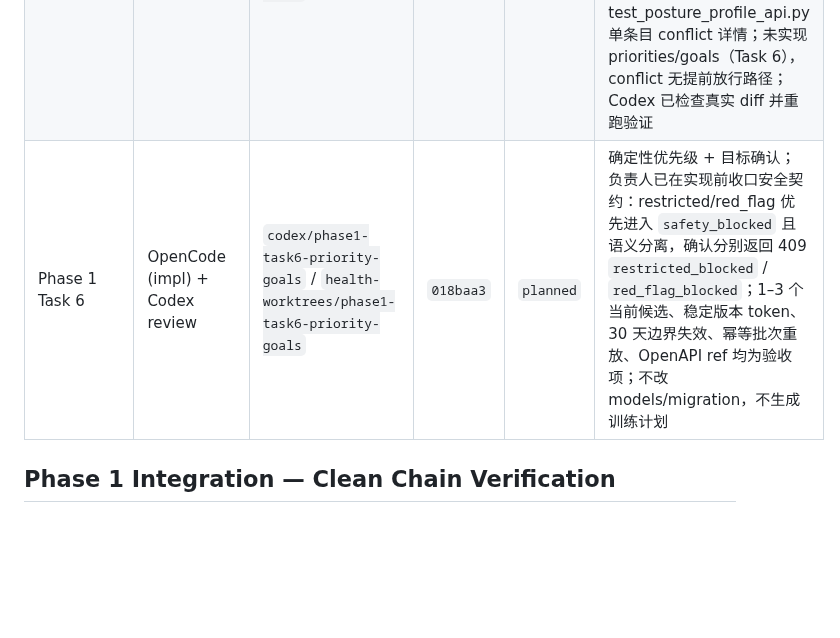
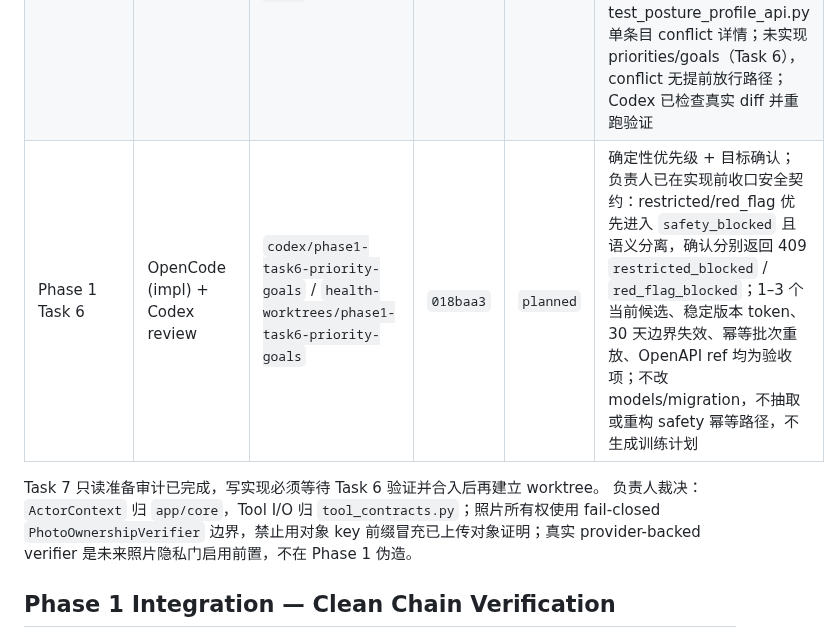
Before and after one commit to Lizz-666/health-agent, a Markdown page: docs/agent/ACTIVE_TASKS.md, the part around the change. GitHub-like rendering; blank space fills up the shorter version.

Commit message:
docs: close posture tool boundary decisions

```diff
--- a/docs/agent/ACTIVE_TASKS.md
+++ b/docs/agent/ACTIVE_TASKS.md
@@ -24,7 +24,12 @@
 | Phase 1 integration | Coordinator clean integration | `codex/phase1-integration-clean` / `health-worktrees/phase1-integration-clean` | `d309969` | `merged` via `cc92449` | Task 2/6.5/9 以干净可审计的 5-commit 链提交并已本地 fast-forward 到 main；最新 reviewer fix 为 `64afd6b`；尚未 push/PR，未标记 Phase 1 完成；参考 worktree（`codex/phase1-integration`）仅作历史最终态参照，不得修改 |
 | Phase 1 Task 4 | OpenCode (impl) + Codex review | `codex/phase1-task4-profile-api` / `health-worktrees/phase1-task4-profile-api` | `552fb41` | `merged` via `9892c3e` | 体态档案读取 API：GET /profile + GET /profile/{issue_id}（spec §9.2）；JWT-only 跨用户隔离（无 user_id 参数）；sources 只透传 profile 投影结构化内容，不暴露 photo_keys/原始 ai_response；未实现 priorities 与 related_priority（属 Task 6）；Codex 已检查真实 diff、重跑验证并 fast-forward 到 main |
 | Phase 1 Task 5 | OpenCode (impl) + Codex review | `codex/phase1-task5-conflict-state` / `health-worktrees/phase1-task5-conflict-state` | `9892c3e` | `merged` via `f00098e` | 冲突状态收口（spec §6.3/§6.4/§11.1）：审计确认 `project_profile` 已完整正确实现 §11.1 全表且无“取更严重”自动合并路径，/profile 与 /profile/{issue_id} 已透传 conflict；零生产代码改动，仅补测试缺口——新建 test_posture_conflict.py（§11.1 全量参数化矩阵 + 单来源 + no-take-severe + DB 冲突解决重建）并补 test_posture_profile_api.py 单条目 conflict 详情；未实现 priorities/goals（Task 6），conflict 无提前放行路径；Codex 已检查真实 diff 并重跑验证 |
-| Phase 1 Task 6 | OpenCode (impl) + Codex review | `codex/phase1-task6-priority-goals` / `health-worktrees/phase1-task6-priority-goals` | `018baa3` | `planned` | 确定性优先级 + 目标确认；负责人已在实现前收口安全契约：restricted/red_flag 优先进入 `safety_blocked` 且语义分离，确认分别返回 409 `restricted_blocked` / `red_flag_blocked`；1–3 个当前候选、稳定版本 token、30 天边界失效、幂等批次重放、OpenAPI ref 均为验收项；不改 models/migration，不生成训练计划 |
+| Phase 1 Task 6 | OpenCode (impl) + Codex review | `codex/phase1-task6-priority-goals` / `health-worktrees/phase1-task6-priority-goals` | `018baa3` | `planned` | 确定性优先级 + 目标确认；负责人已在实现前收口安全契约：restricted/red_flag 优先进入 `safety_blocked` 且语义分离，确认分别返回 409 `restricted_blocked` / `red_flag_blocked`；1–3 个当前候选、稳定版本 token、30 天边界失效、幂等批次重放、OpenAPI ref 均为验收项；不改 models/migration，不抽取或重构 safety 幂等路径，不生成训练计划 |
+
+Task 7 只读准备审计已完成，写实现必须等待 Task 6 验证并合入后再建立 worktree。
+负责人裁决：`ActorContext` 归 `app/core`，Tool I/O 归 `tool_contracts.py`；照片所有权使用
+fail-closed `PhotoOwnershipVerifier` 边界，禁止用对象 key 前缀冒充已上传对象证明；真实
+provider-backed verifier 是未来照片隐私门启用前置，不在 Phase 1 伪造。
 
 ## Phase 1 Integration — Clean Chain Verification
 
```
Also changed, not shown: 2 other files.
